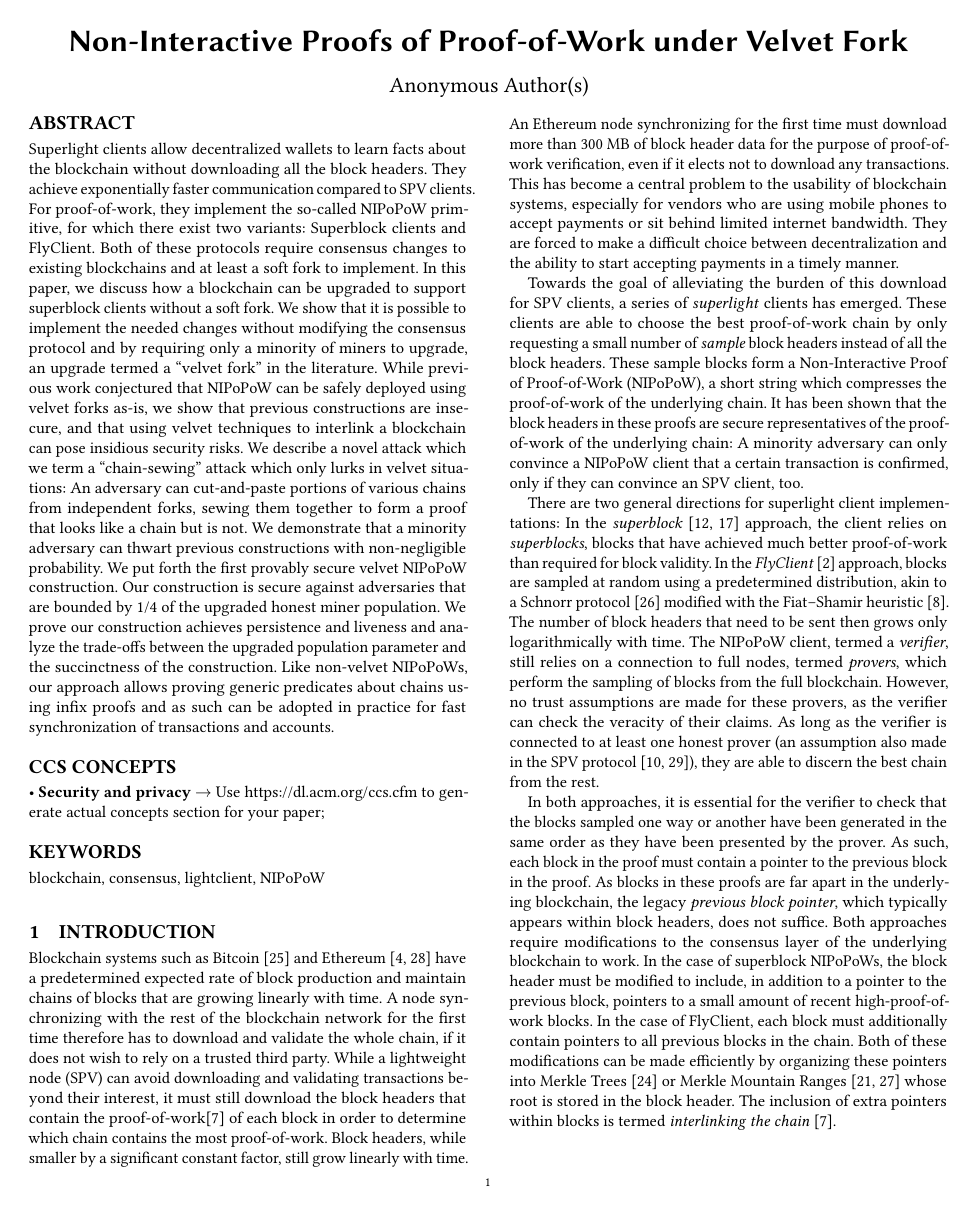
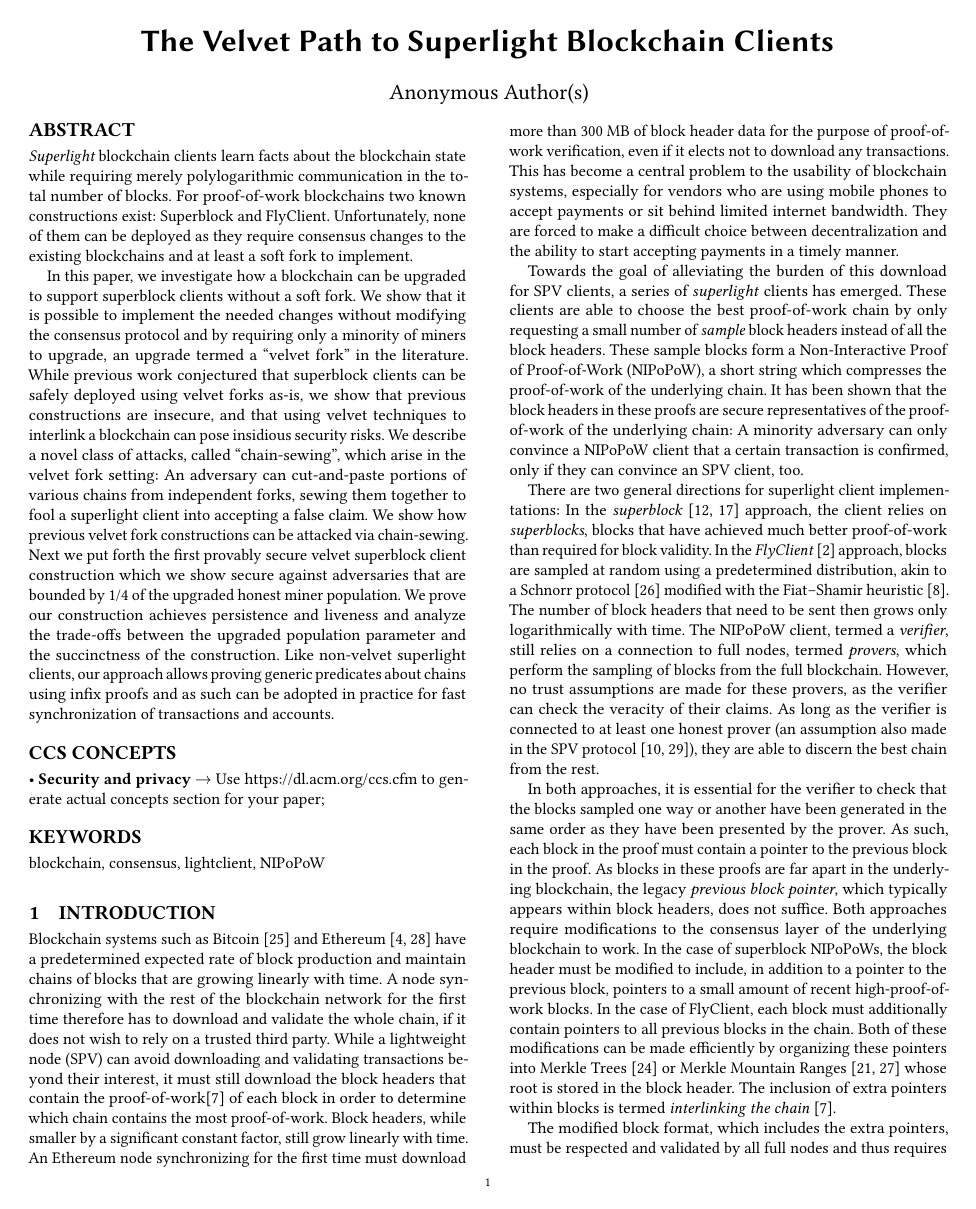
Before and after one commit to decrypto-org/nipopow-velvet, a LaTeX paper (main.tex): page 1 of 13. Compiled offline with pdfLaTeX.

Commit message:
title abstract

```diff
--- a/main.tex
+++ b/main.tex
@@ -26,10 +26,32 @@
 % andri: at most 12 pages total
 
 \begin{document}
-\title{Non-Interactive Proofs of Proof-of-Work under Velvet Fork} % TODO: replace with your title
+\title{%Non-Interactive Proofs of Proof-of-Work under Velvet Fork
+The Velvet Path to Superlight Blockchain Clients
+} % TODO: replace with your title
 
 \begin{abstract}
-Superlight clients allow decentralized wallets to learn facts about the blockchain without downloading all the block headers. They achieve exponentially faster communication compared to SPV clients. For proof-of-work, they implement the so-called NIPoPoW primitive, for which there exist two variants: Superblock clients and FlyClient. Both of these protocols require consensus changes to existing blockchains and at least a soft fork to implement. In this paper, we discuss how a blockchain can be upgraded to support superblock clients without a soft fork. We show that it is possible to implement the needed changes without modifying the consensus protocol and by requiring only a minority of miners to upgrade, an upgrade termed a ``velvet fork'' in the literature. While previous work conjectured that NIPoPoW can be safely deployed using velvet forks as-is, we show that previous constructions are insecure, and that using velvet techniques to interlink a blockchain can pose insidious security risks. We describe a novel attack which we term a ``chain-sewing'' attack which only lurks in velvet situations: An adversary can cut-and-paste portions of various chains from independent forks, sewing them together to form a proof that looks like a chain but is not. We demonstrate that a minority adversary can thwart previous constructions with non-negligible probability. We put forth the first provably secure velvet NIPoPoW construction. Our construction is secure against adversaries that are bounded by 1/4 of the upgraded honest miner population. We prove our construction achieves persistence and liveness and analyze the trade-offs between the upgraded population parameter and the succinctness of the construction. Like non-velvet NIPoPoWs, our approach allows proving generic predicates about chains using infix proofs and as such can be adopted in practice for fast synchronization of transactions and accounts.
+{\em Superlight} blockchain clients
+%allow decentralised wallets to
+learn facts about the blockchain state
+while requiring merely polylogarithmic communication in the total
+number of blocks.
+%They achieve exponentially faster communication compared to SPV clients.
+%
+For proof-of-work blockchains % they implement the so-called NIPoPoW primitive, for which there exist
+two known constructions exist: Superblock and FlyClient.
+%
+Unfortunately, none of them can be deployed as they require consensus changes to the existing blockchains and at least a soft fork to implement.
+
+In this paper, we %discuss
+investigate how a blockchain can be upgraded to support superblock clients without a soft fork. We show that it is possible to implement the needed changes without modifying the consensus protocol and by requiring only a minority of miners to upgrade, an upgrade termed a ``velvet fork'' in the literature. While previous work conjectured that superblock clients can be safely deployed using velvet forks as-is, we show that previous constructions are insecure, and that using velvet techniques to interlink a blockchain can pose insidious security risks. We describe a novel class of attacks, called  ``chain-sewing'', which arise in the velvet fork setting: An adversary can cut-and-paste portions of various chains from independent forks, sewing them together to
+%form a proof that looks like a chain but is not.
+fool a superlight client into accepting a false claim.
+%A minority stake is sufficient for the attack and hence previous velvet-fork constructions ...   % with non-negligible probability.
+We show how previous velvet fork constructions can be attacked via chain-sewing.
+% (just claiming a minority adversary in the above attack makes the claim weak/confusing as the construction we claim next needs a 25% bound )
+%
+Next we put forth the first provably secure velvet superblock client construction which we show  secure against adversaries that are bounded by 1/4 of the upgraded honest miner population. We prove our construction achieves persistence and liveness and analyze the trade-offs between the upgraded population parameter and the succinctness of the construction. Like non-velvet superlight clients, our approach allows proving generic predicates about chains using infix proofs and as such can be adopted in practice for fast synchronization of transactions and accounts.
 \end{abstract}
 
 % TODO: replace this section with code generated by the tool at https://dl.acm.org/ccs.cfm
```
Also changed, not shown: main.pdf.
